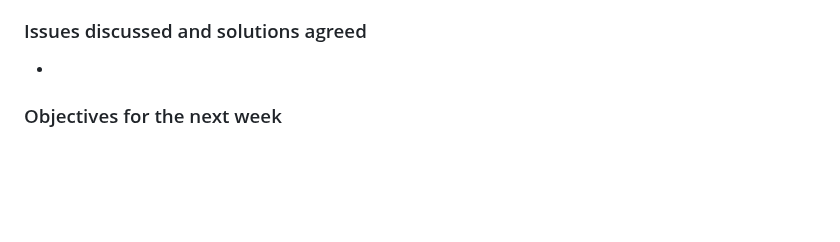
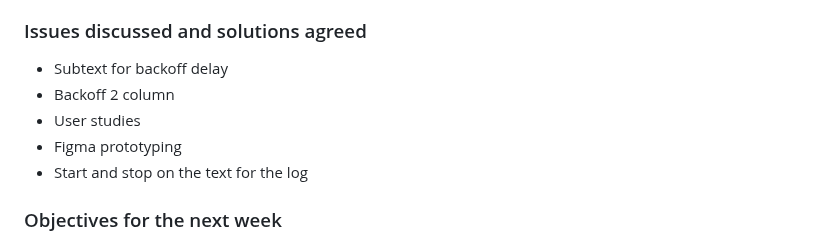
Before and after one commit to EdoardoLuciani/ctrl-mac-simulator, a Markdown page: dissertation/meeting_minutes.md, the part around the change. Drawn GitHub-style; blank space fills up the shorter version.

Commit message:
Add meeting notes for the 22th oct

```diff
--- a/dissertation/meeting_minutes.md
+++ b/dissertation/meeting_minutes.md
@@ -94,7 +94,11 @@ Attendees: Edoardo Luciani, Ivaylo Valkov
 - Frontend statistics plottings
 
 ### Issues discussed and solutions agreed
--
+- Subtext for backoff delay
+- Backoff 2 column
+- User studies
+- Figma prototyping
+- Start and stop on the text for the log
 
 ### Objectives for the next week
 - Animation restart button
```
